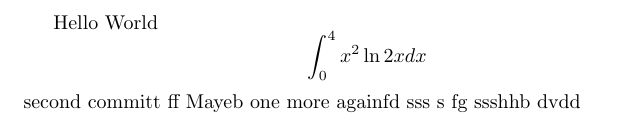
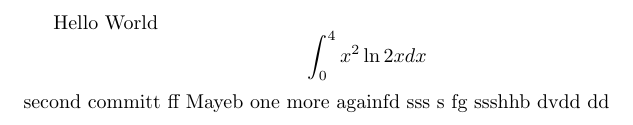
Before and after one commit to profblock/samplelatex, a LaTeX document (main.tex): part of the page, cut so that both start at the same text. Compiled offline with pdfLaTeX.

Commit message:
wc: minor

```diff
--- a/main.tex
+++ b/main.tex
@@ -9,5 +9,5 @@ one more
 againfd
 sss
 s fg
-ssshhb dvdd
+ssshhb dvdd dd
 \end{document}
```
